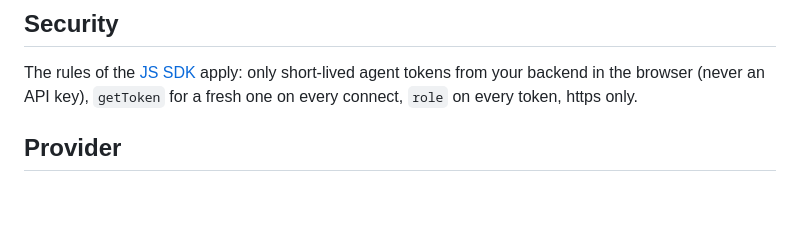
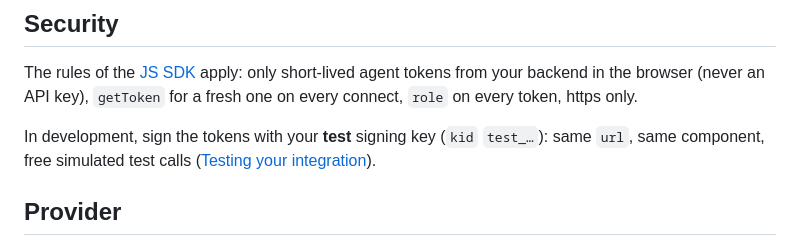
Before and after one commit to PCGlobalCo/calloop-sdks, a Markdown page: agent-react/README.md, the part around the change. Rendered like a GitHub page; blank space fills up the shorter version.

```diff
--- a/agent-react/README.md
+++ b/agent-react/README.md
@@ -58,6 +58,10 @@ function OnCall({ call }) {
 The rules of the [JS SDK](https://docs.calloop.net/docs/sdks/js#security) apply: only
 short-lived agent tokens from your backend in the browser (never an API key),
 `getToken` for a fresh one on every connect, `role` on every token, https only.
+
+In development, sign the tokens with your **test** signing key (`kid` `test_…`): same
+`url`, same component, free simulated test calls
+([Testing your integration](https://docs.calloop.net/docs/guide/testing)).
 
 ## Provider
 
```
Also changed, not shown: agent-dart/README.md (+8 -0 lines), agent-js/README.md (+8 -0 lines).
